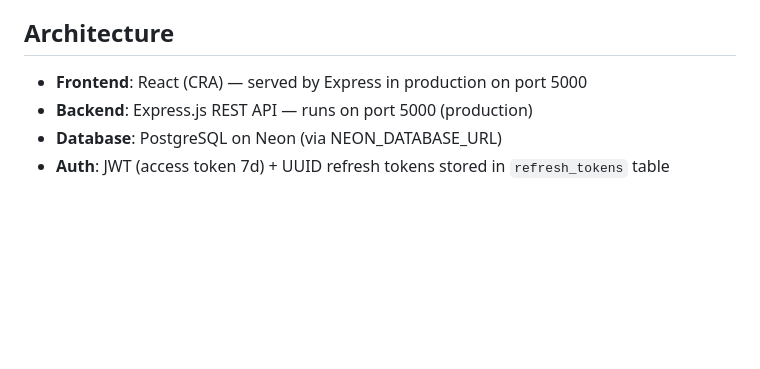
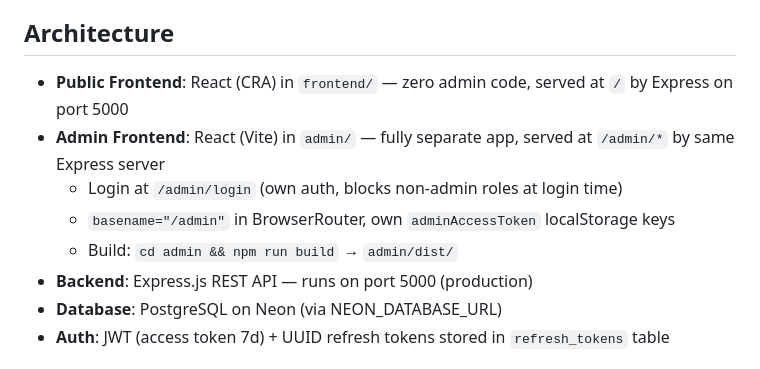
Before and after one commit to Hoster-Admin/TechLaunch-02, a Markdown page: replit.md, the part around the change. Drawn GitHub-style; blank space fills up the shorter version.

Commit message:
Update replit.md: document admin/public separation architecture

```diff
--- a/replit.md
+++ b/replit.md
@@ -25,7 +25,11 @@ A full-stack product discovery platform for the MENA region, similar to Product
 
 ## Architecture
 
-- **Frontend**: React (CRA) — served by Express in production on port 5000
+- **Public Frontend**: React (CRA) in `frontend/` — zero admin code, served at `/` by Express on port 5000
+- **Admin Frontend**: React (Vite) in `admin/` — fully separate app, served at `/admin/*` by same Express server
+  - Login at `/admin/login` (own auth, blocks non-admin roles at login time)
+  - `basename="/admin"` in BrowserRouter, own `adminAccessToken` localStorage keys
+  - Build: `cd admin && npm run build` → `admin/dist/`
 - **Backend**: Express.js REST API — runs on port 5000 (production)
 - **Database**: PostgreSQL on Neon (via NEON_DATABASE_URL)
 - **Auth**: JWT (access token 7d) + UUID refresh tokens stored in `refresh_tokens` table
```
